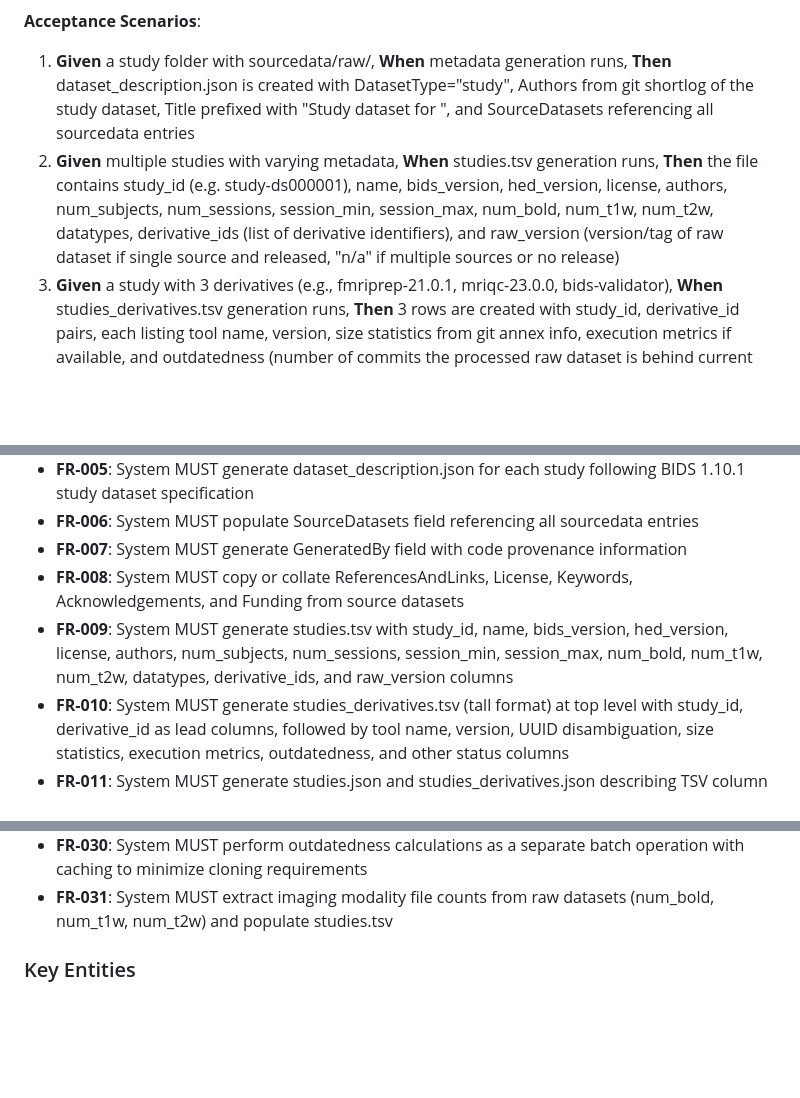
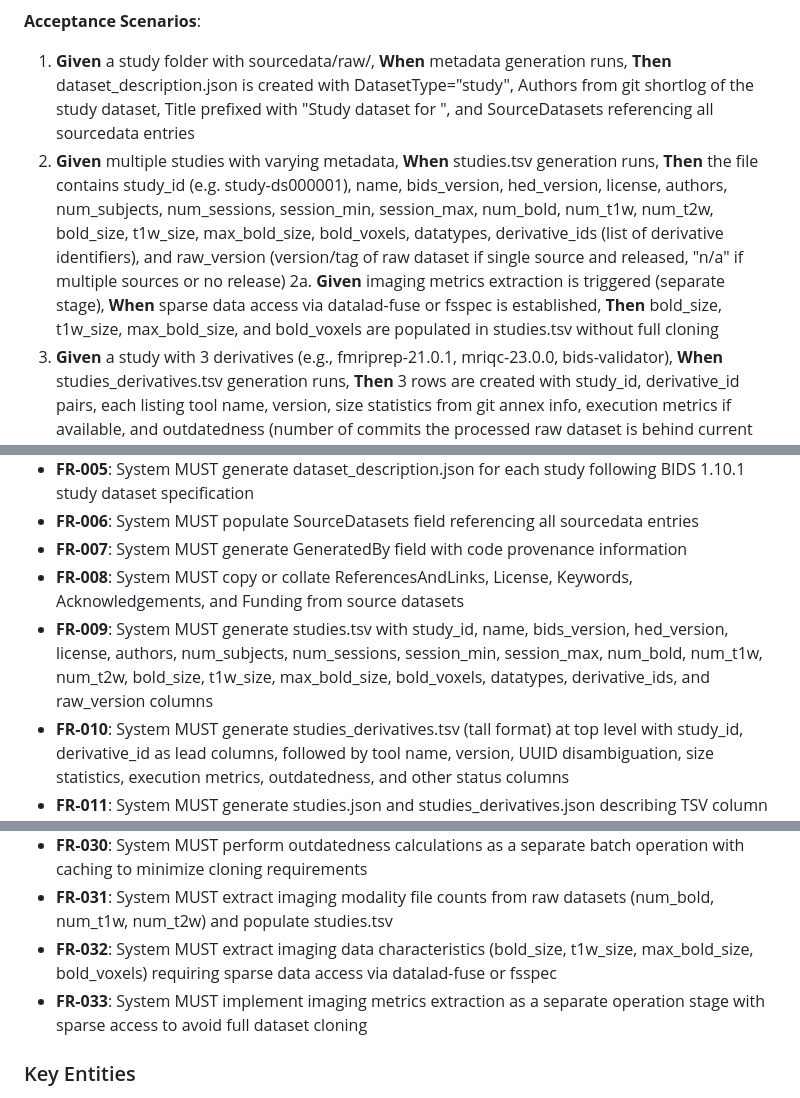
Before and after one commit to OpenNeuroStudies/OpenNeuroStudies, a Markdown page: specs/001-read-file-doc/spec.md, 3 parts joined by grey strips. Drawn GitHub-style; blank space fills up the shorter version.

```diff
--- a/specs/001-read-file-doc/spec.md
+++ b/specs/001-read-file-doc/spec.md
@@ -36,7 +36,8 @@ As a dataset curator, I need automatically generated and synchronized metadata f
 **Acceptance Scenarios**:
 
 1. **Given** a study folder with sourcedata/raw/, **When** metadata generation runs, **Then** dataset_description.json is created with DatasetType="study", Authors from git shortlog of the study dataset, Title prefixed with "Study dataset for ", and SourceDatasets referencing all sourcedata entries
-2. **Given** multiple studies with varying metadata, **When** studies.tsv generation runs, **Then** the file contains study_id (e.g. study-ds000001), name, bids_version, hed_version, license, authors, num_subjects, num_sessions, session_min, session_max, num_bold, num_t1w, num_t2w, datatypes, derivative_ids (list of derivative identifiers), and raw_version (version/tag of raw dataset if single source and released, "n/a" if multiple sources or no release)
+2. **Given** multiple studies with varying metadata, **When** studies.tsv generation runs, **Then** the file contains study_id (e.g. study-ds000001), name, bids_version, hed_version, license, authors, num_subjects, num_sessions, session_min, session_max, num_bold, num_t1w, num_t2w, bold_size, t1w_size, max_bold_size, bold_voxels, datatypes, derivative_ids (list of derivative identifiers), and raw_version (version/tag of raw dataset if single source and released, "n/a" if multiple sources or no release)
+2a. **Given** imaging metrics extraction is triggered (separate stage), **When** sparse data access via datalad-fuse or fsspec is established, **Then** bold_size, t1w_size, max_bold_size, and bold_voxels are populated in studies.tsv without full cloning
 3. **Given** a study with 3 derivatives (e.g., fmriprep-21.0.1, mriqc-23.0.0, bids-validator), **When** studies_derivatives.tsv generation runs, **Then** 3 rows are created with study_id, derivative_id pairs, each listing tool name, version, size statistics from git annex info, execution metrics if available, and outdatedness (number of commits the processed raw dataset is behind current raw dataset version)
 4. **Given** a raw dataset with version 1.0.5 and a derivative processed from version 1.0.3, **When** outdatedness calculation runs for studies_derivatives.tsv, **Then** the derivative's outdatedness column shows the commit count between 1.0.3 and 1.0.5 in the raw dataset
 5. **Given** updates to source datasets or derivatives, **When** metadata sync runs, **Then** only affected studies are updated (incremental updates supported)
@@ -84,7 +86,7 @@ As a data quality manager, I need automated BIDS validation results stored for e
 - **FR-006**: System MUST populate SourceDatasets field referencing all sourcedata entries
 - **FR-007**: System MUST generate GeneratedBy field with code provenance information
 - **FR-008**: System MUST copy or collate ReferencesAndLinks, License, Keywords, Acknowledgements, and Funding from source datasets
-- **FR-009**: System MUST generate studies.tsv with study_id, name, bids_version, hed_version, license, authors, num_subjects, num_sessions, session_min, session_max, num_bold, num_t1w, num_t2w, datatypes, derivative_ids, and raw_version columns
+- **FR-009**: System MUST generate studies.tsv with study_id, name, bids_version, hed_version, license, authors, num_subjects, num_sessions, session_min, session_max, num_bold, num_t1w, num_t2w, bold_size, t1w_size, max_bold_size, bold_voxels, datatypes, derivative_ids, and raw_version columns
 - **FR-010**: System MUST generate studies_derivatives.tsv (tall format) at top level with study_id, derivative_id as lead columns, followed by tool name, version, UUID disambiguation, size statistics, execution metrics, outdatedness, and other status columns
 - **FR-011**: System MUST generate studies.json and studies_derivatives.json describing TSV column purposes following BIDS sidecar conventions
 - **FR-012**: System MUST support incremental updates (process specific studies, not all at once)
@@ -107,6 +109,8 @@ As a data quality manager, I need automated BIDS validation results stored for e
 - **FR-029**: System MUST populate studies_derivatives.tsv with outdatedness metric for each study-derivative pair
 - **FR-030**: System MUST perform outdatedness calculations as a separate batch operation with caching to minimize cloning requirements
 - **FR-031**: System MUST extract imaging modality file counts from raw datasets (num_bold, num_t1w, num_t2w) and populate studies.tsv
+- **FR-032**: System MUST extract imaging data characteristics (bold_size, t1w_size, max_bold_size, bold_voxels) requiring sparse data access via datalad-fuse or fsspec
+- **FR-033**: System MUST implement imaging metrics extraction as a separate operation stage with sparse access to avoid full dataset cloning
 
 ### Key Entities
 
```
Also changed, not shown: other parts of specs/001-read-file-doc/spec.md (+3 -0 lines), .specify/memory/constitution.md (+1 -1 lines).
